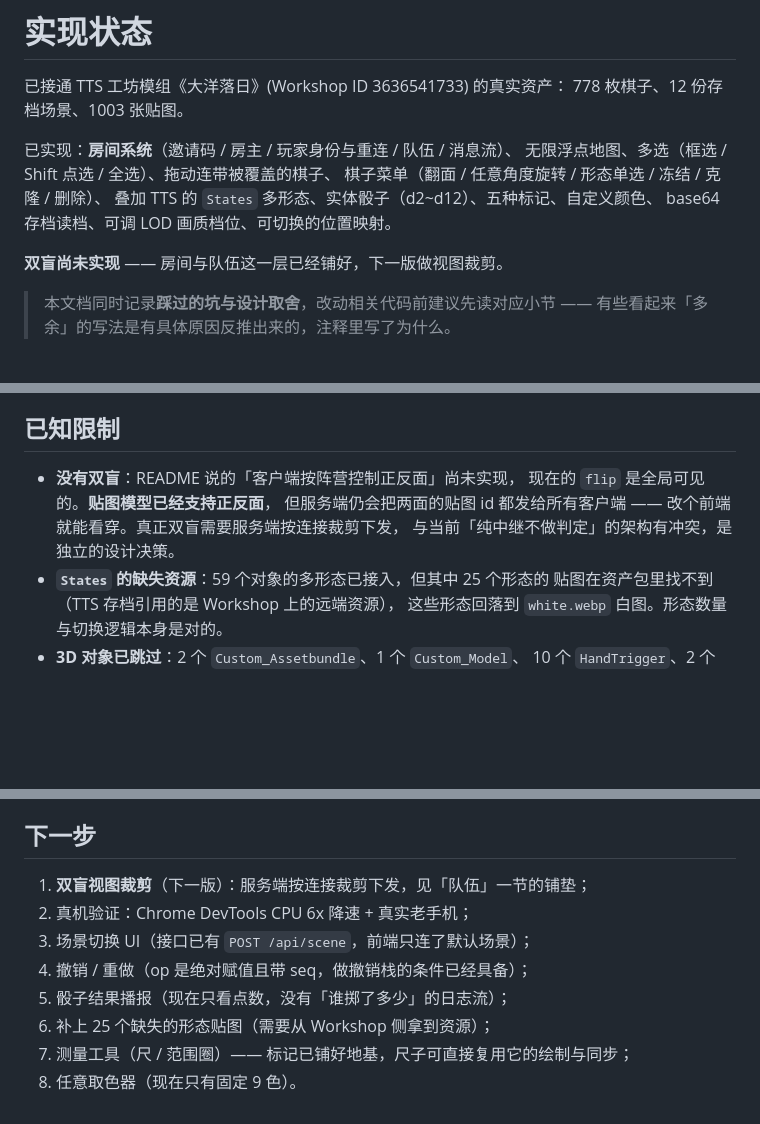
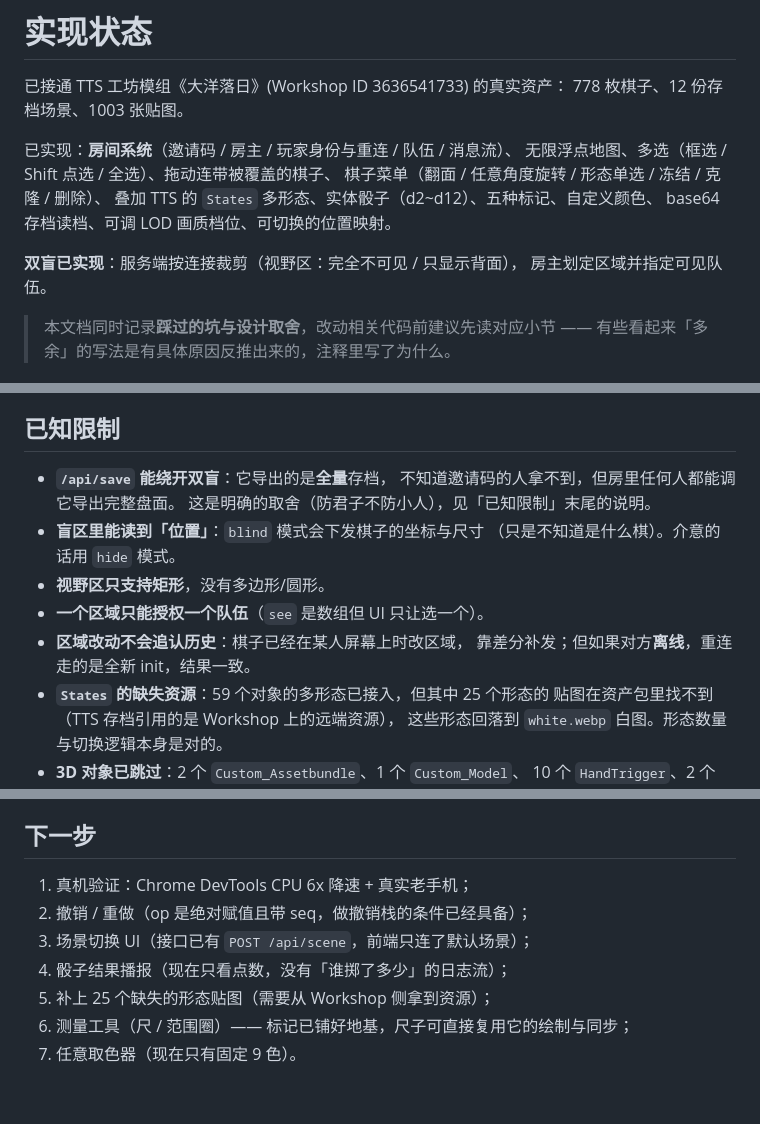
Before and after one commit to cxxy161/web-lite-tabletop-sim, a Markdown page: readme.md, 3 parts joined by grey strips. GitHub-like rendering; blank space fills up the shorter version.

```diff
--- a/readme.md
+++ b/readme.md
@@ -37,7 +37,8 @@
 叠加 TTS 的 `States` 多形态、实体骰子（d2~d12）、五种标记、自定义颜色、
 base64 存档读档、可调 LOD 画质档位、可切换的位置映射。
 
-**双盲尚未实现** —— 房间与队伍这一层已经铺好，下一版做视图裁剪。
+**双盲已实现**：服务端按连接裁剪（视野区：完全不可见 / 只显示背面），
+房主划定区域并指定可见队伍。
 
 > 本文档同时记录**踩过的坑与设计取舍**，改动相关代码前建议先读对应小节 ——
 > 有些看起来「多余」的写法是有具体原因反推出来的，注释里写了为什么。
@@ -687,11 +766,15 @@ TTS 存档给的是 `(posX, posZ)`，映射到 2D 画布有 4 种轴符号组合
 
 ## 已知限制
 
-- **没有双盲**：README 说的「客户端按阵营控制正反面」尚未实现，
-  现在的 `flip` 是全局可见的。**贴图模型已经支持正反面**，
-  但服务端仍会把两面的贴图 id 都发给所有客户端 ——
-  改个前端就能看穿。真正双盲需要服务端按连接裁剪下发，
-  与当前「纯中继不做判定」的架构有冲突，是独立的设计决策。
+- **`/api/save` 能绕开双盲**：它导出的是**全量**存档，
+  不知道邀请码的人拿不到，但房里任何人都能调它导出完整盘面。
+  这是明确的取舍（防君子不防小人），见「已知限制」末尾的说明。
+- **盲区里能读到「位置」**：`blind` 模式会下发棋子的坐标与尺寸
+  （只是不知道是什么棋）。介意的话用 `hide` 模式。
+- **视野区只支持矩形**，没有多边形/圆形。
+- **一个区域只能授权一个队伍**（`see` 是数组但 UI 只让选一个）。
+- **区域改动不会追认历史**：棋子已经在某人屏幕上时改区域，
+  靠差分补发；但如果对方**离线**，重连走的是全新 init，结果一致。
 - **`States` 的缺失资源**：59 个对象的多形态已接入，但其中 25 个形态的
   贴图在资产包里找不到（TTS 存档引用的是 Workshop 上的远端资源），
   这些形态回落到 `white.webp` 白图。形态数量与切换逻辑本身是对的。
@@ -737,11 +818,10 @@ TTS 存档给的是 `(posX, posZ)`，映射到 2D 画布有 4 种轴符号组合
 
 ## 下一步
 
-1. **双盲视图裁剪**（下一版）：服务端按连接裁剪下发，见「队伍」一节的铺垫；
-2. 真机验证：Chrome DevTools CPU 6x 降速 + 真实老手机；
+1. 真机验证：Chrome DevTools CPU 6x 降速 + 真实老手机；
+2. 撤销 / 重做（op 是绝对赋值且带 seq，做撤销栈的条件已经具备）；
 3. 场景切换 UI（接口已有 `POST /api/scene`，前端只连了默认场景）；
-4. 撤销 / 重做（op 是绝对赋值且带 seq，做撤销栈的条件已经具备）；
-5. 骰子结果播报（现在只看点数，没有「谁掷了多少」的日志流）；
-6. 补上 25 个缺失的形态贴图（需要从 Workshop 侧拿到资源）；
-7. 测量工具（尺 / 范围圈）—— 标记已铺好地基，尺子可直接复用它的绘制与同步；
-8. 任意取色器（现在只有固定 9 色）。
+4. 骰子结果播报（现在只看点数，没有「谁掷了多少」的日志流）；
+5. 补上 25 个缺失的形态贴图（需要从 Workshop 侧拿到资源）；
+6. 测量工具（尺 / 范围圈）—— 标记已铺好地基，尺子可直接复用它的绘制与同步；
+7. 任意取色器（现在只有固定 9 色）。
```
Also changed, not shown: other parts of readme.md (+79 -3 lines).
